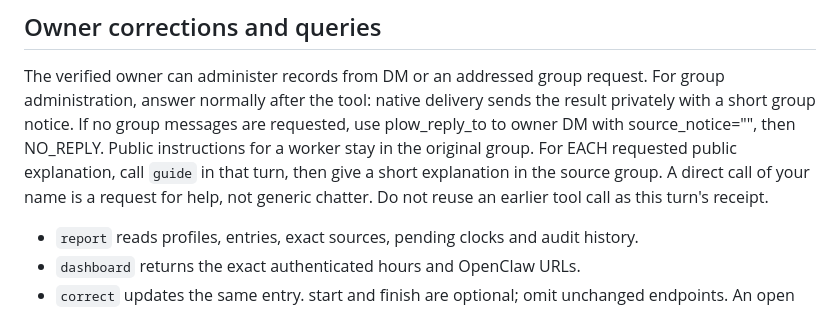
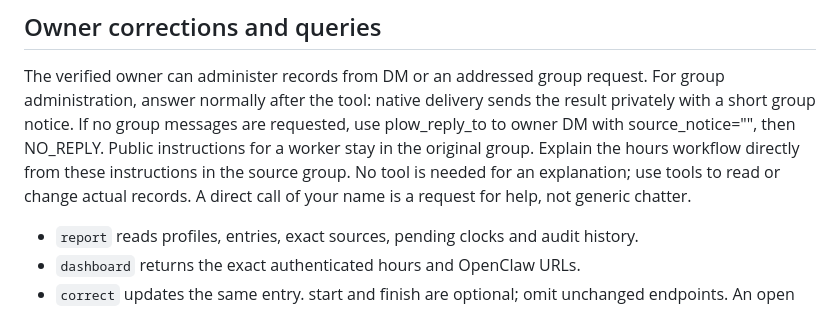
Before and after one commit to EnzoTironi/plow-hours, a Markdown page: skill/SKILL.md, the part around the change. Drawn GitHub-style.

Commit message:
Keep public workflow explanations free of mandatory tool calls

```diff
--- a/skill/SKILL.md
+++ b/skill/SKILL.md
@@ -59,9 +59,9 @@ For group administration, answer normally after the tool: native delivery sends
 the result privately with a short group notice. If no group messages are requested,
 use plow_reply_to to owner DM with source_notice="", then NO_REPLY.
 Public instructions for a worker stay in the original group.
-For EACH requested public explanation, call `guide` in that turn, then give a
-short explanation in the source group. A direct call of your name is a request
-for help, not generic chatter. Do not reuse an earlier tool call as this turn's receipt.
+Explain the hours workflow directly from these instructions in the source group.
+No tool is needed for an explanation; use tools to read or change actual records.
+A direct call of your name is a request for help, not generic chatter.
 
 - `report` reads profiles, entries, exact sources, pending clocks and audit history.
 - `dashboard` returns the exact authenticated hours and OpenClaw URLs.
```
